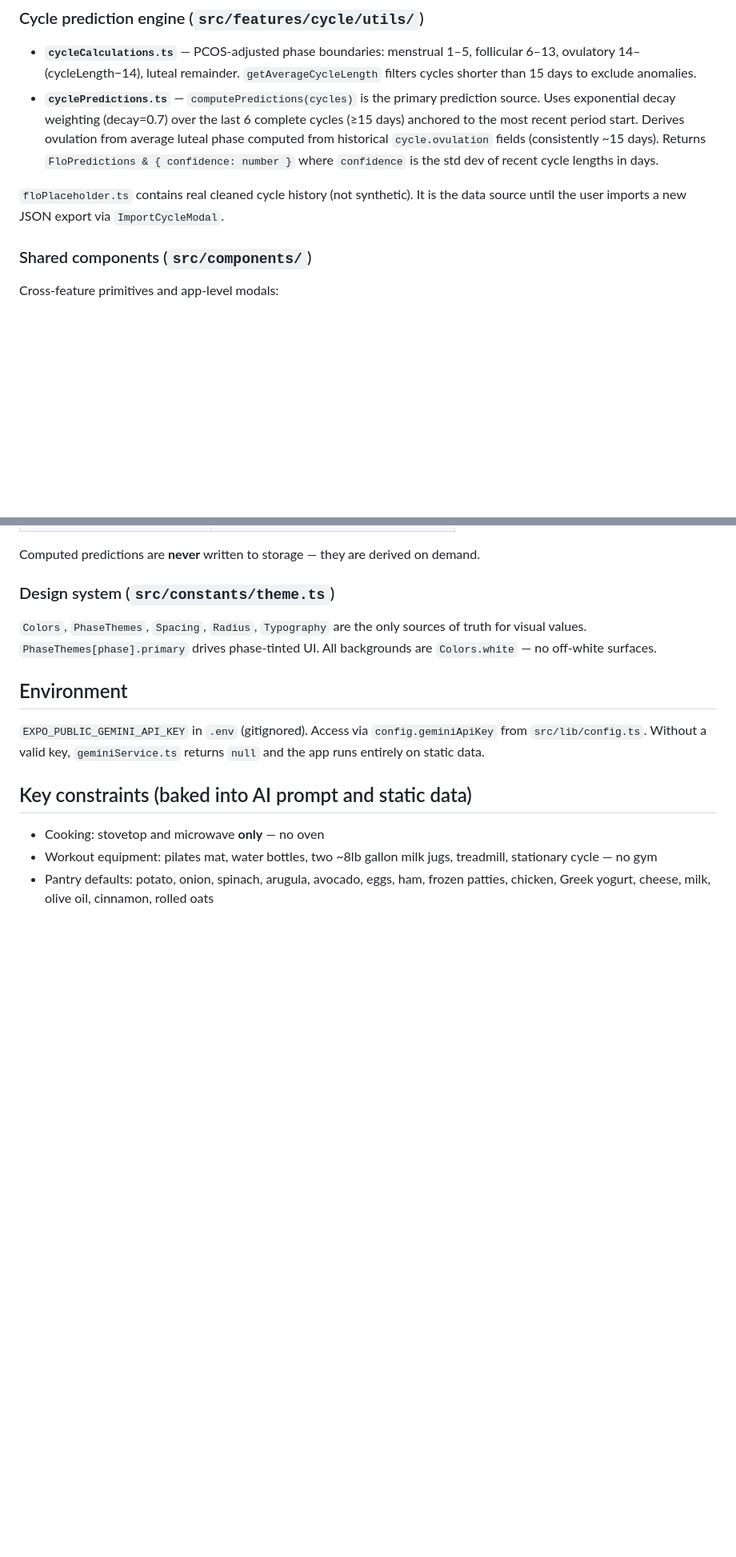
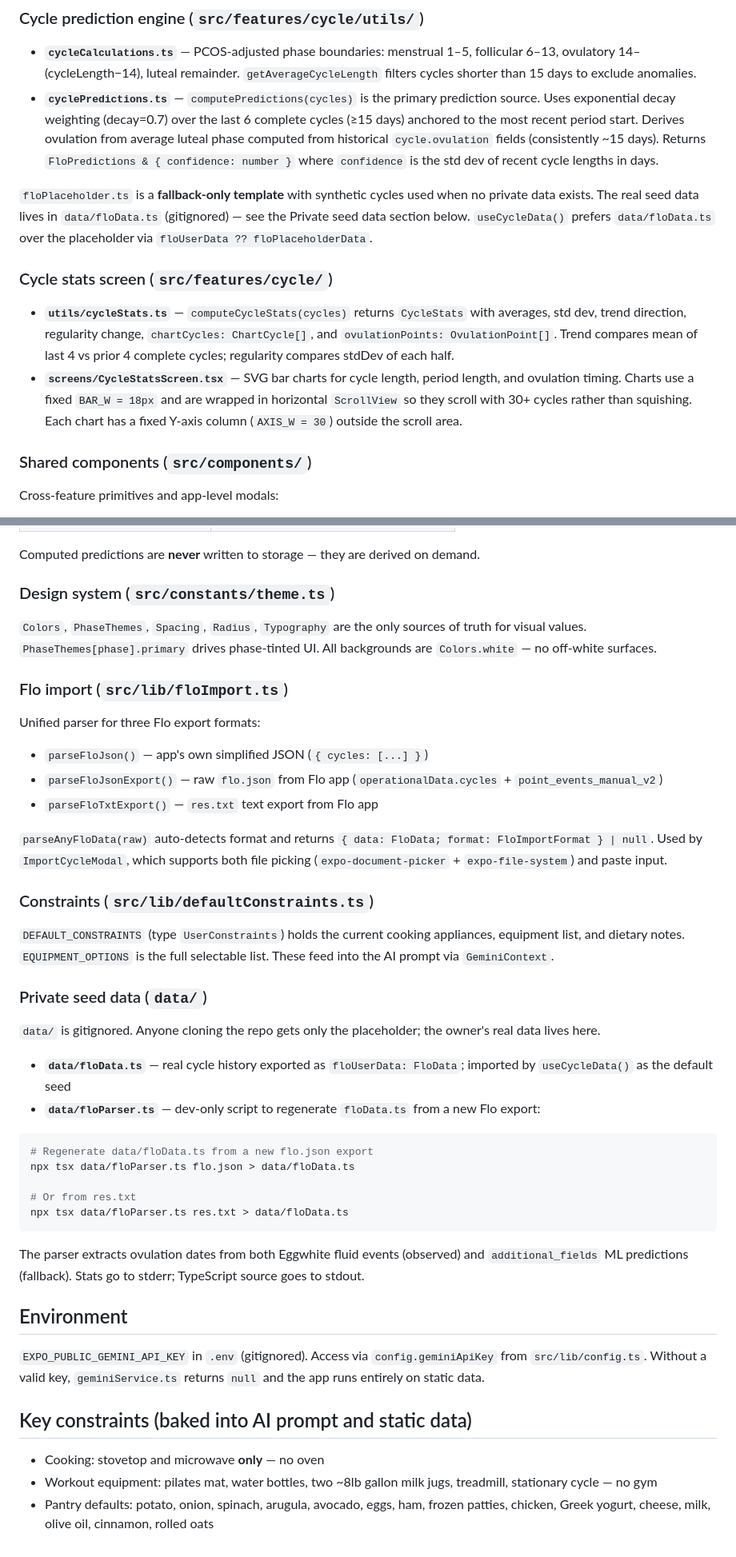
Before and after one commit to Diyasingh03/bloom, a Markdown page: CLAUDE.md, 2 parts joined by grey strips. Shown at 80% size. GitHub-like rendering; blank space fills up the shorter version.

Commit message:
Upate Reamde and Claude

````diff
--- a/CLAUDE.md
+++ b/CLAUDE.md
@@ -92,7 +96,12 @@ When `isUsingFallback` is true, screens fall back to static data from `meals.ts`
 - **`cycleCalculations.ts`** — PCOS-adjusted phase boundaries: menstrual 1–5, follicular 6–13, ovulatory 14–(cycleLength−14), luteal remainder. `getAverageCycleLength` filters cycles shorter than 15 days to exclude anomalies.
 - **`cyclePredictions.ts`** — `computePredictions(cycles)` is the primary prediction source. Uses exponential decay weighting (decay=0.7) over the last 6 complete cycles (≥15 days) anchored to the most recent period start. Derives ovulation from average luteal phase computed from historical `cycle.ovulation` fields (consistently ~15 days). Returns `FloPredictions & { confidence: number }` where `confidence` is the std dev of recent cycle lengths in days.
 
-`floPlaceholder.ts` contains real cleaned cycle history (not synthetic). It is the data source until the user imports a new JSON export via `ImportCycleModal`.
+`floPlaceholder.ts` is a **fallback-only template** with synthetic cycles used when no private data exists. The real seed data lives in `data/floData.ts` (gitignored) — see the Private seed data section below. `useCycleData()` prefers `data/floData.ts` over the placeholder via `floUserData ?? floPlaceholderData`.
+
+### Cycle stats screen (`src/features/cycle/`)
+
+- **`utils/cycleStats.ts`** — `computeCycleStats(cycles)` returns `CycleStats` with averages, std dev, trend direction, regularity change, `chartCycles: ChartCycle[]`, and `ovulationPoints: OvulationPoint[]`. Trend compares mean of last 4 vs prior 4 complete cycles; regularity compares stdDev of each half.
+- **`screens/CycleStatsScreen.tsx`** — SVG bar charts for cycle length, period length, and ovulation timing. Charts use a fixed `BAR_W = 18px` and are wrapped in horizontal `ScrollView` so they scroll with 30+ cycles rather than squishing. Each chart has a fixed Y-axis column (`AXIS_W = 30`) outside the scroll area.
 
 ### Shared components (`src/components/`)
 
@@ -126,6 +135,36 @@ Computed predictions are **never** written to storage — they are derived on de
 
 `Colors`, `PhaseThemes`, `Spacing`, `Radius`, `Typography` are the only sources of truth for visual values. `PhaseThemes[phase].primary` drives phase-tinted UI. All backgrounds are `Colors.white` — no off-white surfaces.
 
+### Flo import (`src/lib/floImport.ts`)
+
+Unified parser for three Flo export formats:
+- `parseFloJson()` — app's own simplified JSON (`{ cycles: [...] }`)
+- `parseFloJsonExport()` — raw `flo.json` from Flo app (`operationalData.cycles` + `point_events_manual_v2`)
+- `parseFloTxtExport()` — `res.txt` text export from Flo app
+
+`parseAnyFloData(raw)` auto-detects format and returns `{ data: FloData; format: FloImportFormat } | null`. Used by `ImportCycleModal`, which supports both file picking (`expo-document-picker` + `expo-file-system`) and paste input.
+
+### Constraints (`src/lib/defaultConstraints.ts`)
+
+`DEFAULT_CONSTRAINTS` (type `UserConstraints`) holds the current cooking appliances, equipment list, and dietary notes. `EQUIPMENT_OPTIONS` is the full selectable list. These feed into the AI prompt via `GeminiContext`.
+
+### Private seed data (`data/`)
+
+`data/` is gitignored. Anyone cloning the repo gets only the placeholder; the owner's real data lives here.
+
+- **`data/floData.ts`** — real cycle history exported as `floUserData: FloData`; imported by `useCycleData()` as the default seed
+- **`data/floParser.ts`** — dev-only script to regenerate `floData.ts` from a new Flo export:
+
+```bash
+# Regenerate data/floData.ts from a new flo.json export
+npx tsx data/floParser.ts flo.json > data/floData.ts
+
+# Or from res.txt
+npx tsx data/floParser.ts res.txt > data/floData.ts
+```
+
+The parser extracts ovulation dates from both Eggwhite fluid events (observed) and `additional_fields` ML predictions (fallback). Stats go to stderr; TypeScript source goes to stdout.
+
 ## Environment
 
 `EXPO_PUBLIC_GEMINI_API_KEY` in `.env` (gitignored). Access via `config.geminiApiKey` from `src/lib/config.ts`. Without a valid key, `geminiService.ts` returns `null` and the app runs entirely on static data.
````
Also changed, not shown: other parts of CLAUDE.md (+4 -0 lines), README.md (+12 -6 lines).
